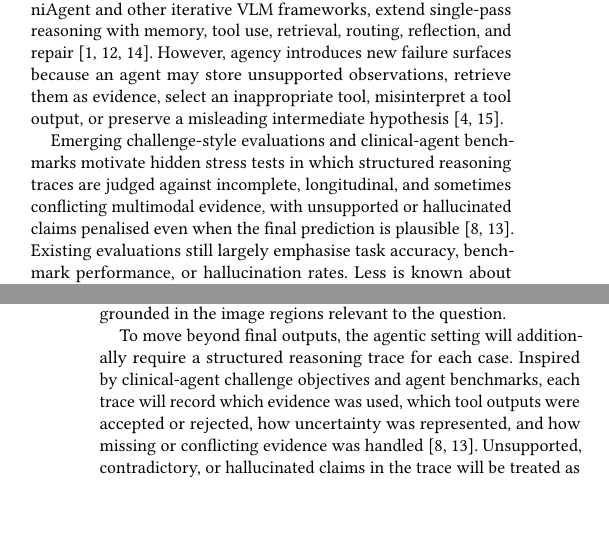
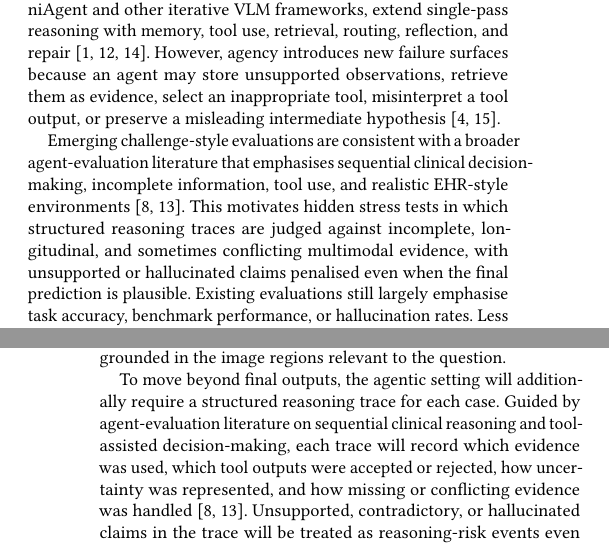
Before and after one commit to dizza01/VLM, a LaTeX paper (ukairs_emerging_research/main.tex): two parts of the columns of pages 1 and 2 of 3, joined at a grey line, cut so that both start at the same text, the shorter picture padded with empty space. Compiled offline with pdfLaTeX.

Commit message:
update motivation

```diff
--- a/ukairs_emerging_research/main.tex
+++ b/ukairs_emerging_research/main.tex
@@ -49,7 +49,7 @@ GI endoscopy VQA has recently been formalised through datasets and shared tasks
 
 Recent agentic medical-imaging systems, including EndoCogniAgent and other iterative VLM frameworks, extend single-pass reasoning with memory, tool use, retrieval, routing, reflection, and repair~\cite{tang2025endocogniagent,alim2026gaze,sayeedi2026route}. However, agency introduces new failure surfaces because an agent may store unsupported observations, retrieve them as evidence, select an inappropriate tool, misinterpret a tool output, or preserve a misleading intermediate hypothesis~\cite{dash2026untrusted,zhang2026memmorph}.
 
-Emerging challenge-style evaluations and clinical-agent benchmarks motivate hidden stress tests in which structured reasoning traces are judged against incomplete, longitudinal, and sometimes conflicting multimodal evidence, with unsupported or hallucinated claims penalised even when the final prediction is plausible~\cite{jiang2025medagentbench,schmidgall2024agentclinic}. Existing evaluations still largely emphasise task accuracy, benchmark performance, or hallucination rates. Less is known about whether intermediate agent states, tool outputs, explanations, and memory updates remain faithful to the underlying visual evidence. This creates a safety-critical gap for clinical AI where an agent can produce coherent reasoning while accumulating ungrounded evidence.
+Emerging challenge-style evaluations are consistent with a broader agent-evaluation literature that emphasises sequential clinical decision-making, incomplete information, tool use, and realistic EHR-style environments~\cite{jiang2025medagentbench,schmidgall2024agentclinic}. This motivates hidden stress tests in which structured reasoning traces are judged against incomplete, longitudinal, and sometimes conflicting multimodal evidence, with unsupported or hallucinated claims penalised even when the final prediction is plausible. Existing evaluations still largely emphasise task accuracy, benchmark performance, or hallucination rates. Less is known about whether intermediate agent states, tool outputs, explanations, and memory updates remain faithful to the underlying visual evidence. This creates a safety-critical gap for clinical AI where an agent can produce coherent reasoning while accumulating ungrounded evidence.
 
 \section{Research Questions}
 
@@ -77,7 +77,7 @@ The evaluation will follow the answer-and-explanation structure suggested by eme
 
 Second, multimodal explanations will be assessed for clarity, coherence, medical relevance, consistency with visual evidence, and behavioural safety. Textual justifications will be checked for factual correctness, appropriate uncertainty, and adherence to clinical best practice. Visual explanations will be linked to clinically meaningful terms, such as \emph{polyp}, \emph{ulcer}, \emph{lesion}, and \emph{bleeding}, and compared with available bounding-box, segmentation, or region-level annotations. This tests whether an explanation is not only plausible, but grounded in the image regions relevant to the question.
 
-To move beyond final outputs, the agentic setting will additionally require a structured reasoning trace for each case. Inspired by clinical-agent challenge objectives and agent benchmarks, each trace will record which evidence was used, which tool outputs were accepted or rejected, how uncertainty was represented, and how missing or conflicting evidence was handled~\cite{jiang2025medagentbench,schmidgall2024agentclinic}. Unsupported, contradictory, or hallucinated claims in the trace will be treated as reasoning-risk events even when the final answer is correct.
+To move beyond final outputs, the agentic setting will additionally require a structured reasoning trace for each case. Guided by agent-evaluation literature on sequential clinical reasoning and tool-assisted decision-making, each trace will record which evidence was used, which tool outputs were accepted or rejected, how uncertainty was represented, and how missing or conflicting evidence was handled~\cite{jiang2025medagentbench,schmidgall2024agentclinic}. Unsupported, contradictory, or hallucinated claims in the trace will be treated as reasoning-risk events even when the final answer is correct.
 
 Uncertainty quantification will be evaluated as a process-level safety signal, following established approaches for estimating predictive uncertainty in deep learning~\cite{kendall2017uncertainties}. The study will examine whether confidence, predictive entropy, answer disagreement across repeated or ensemble-style runs, and selective abstention behaviour track answer correctness, explanation faithfulness, missing information, and conflicting evidence. Calibration will be assessed using reliability analysis and proper scoring rules, and uncertainty should increase when the available evidence is ambiguous, insufficient, or inconsistent with the reasoning trace.
 
```
